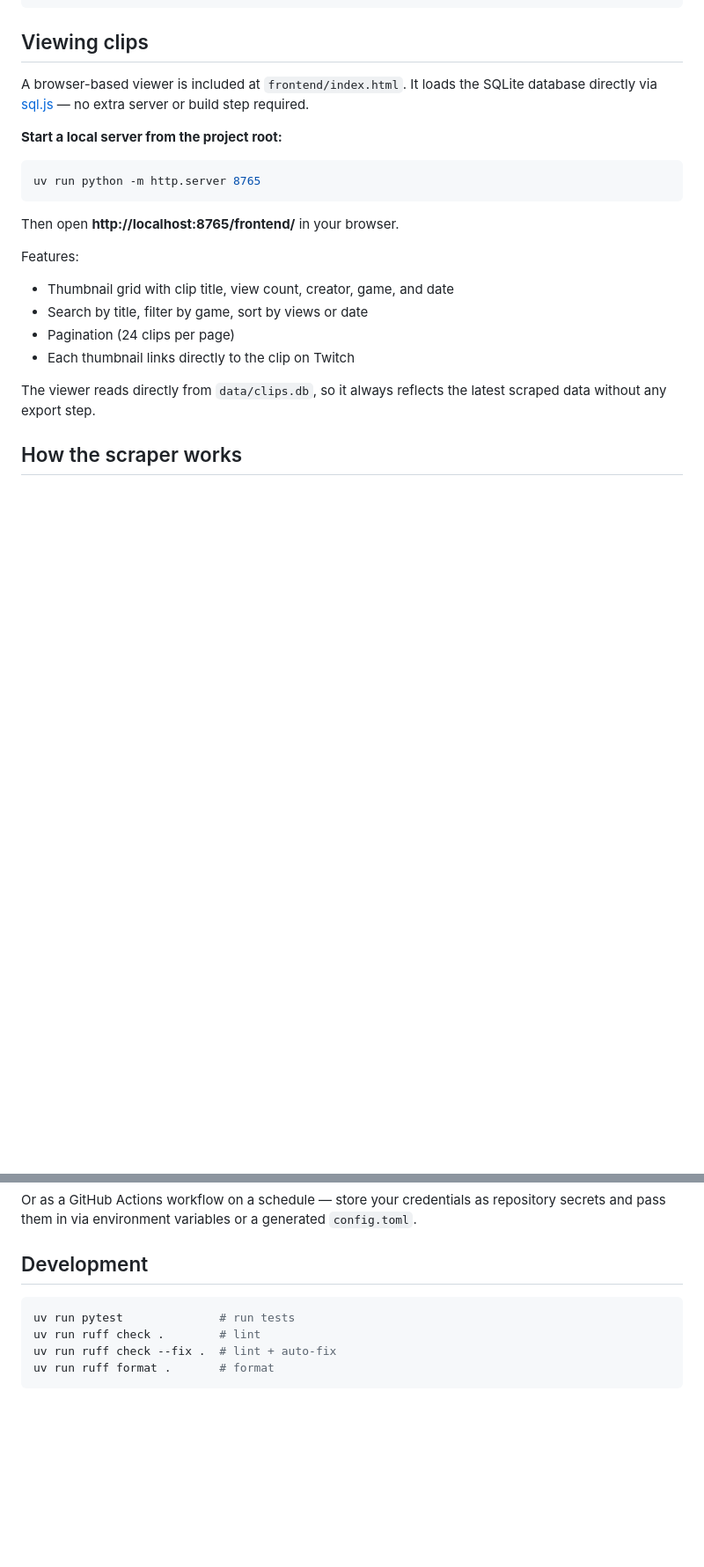
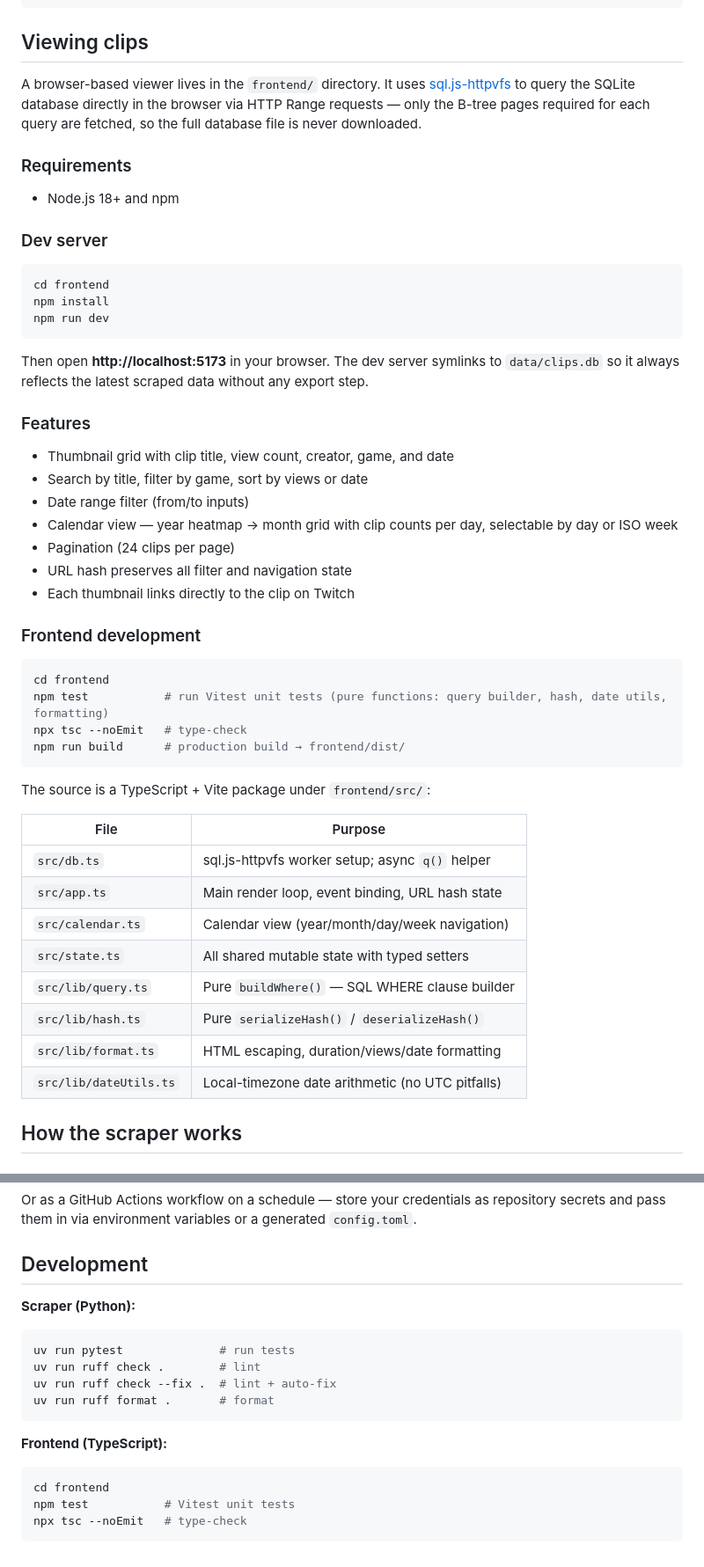
Before and after one commit to oatmeal/twist-clear, a Markdown page: README.md, 2 parts joined by grey strips. Shown at 88% size. Rendered like a GitHub page; blank space fills up the shorter version.

Commit message:
update README: document frontend Vite/TS package and sql.js-httpvfs
Replaces the old "open index.html over python http.server" instructions
with the current npm-based dev workflow.  Documents all source files,
features (calendar view, date range, URL hash state), and the frontend
test/typecheck commands alongside the existing Python scraper section.

Co-Authored-By: Claude Sonnet 4.6 <noreply@anthropic.com>

````diff
--- a/README.md
+++ b/README.md
@@ -63,23 +63,53 @@ uv run python scrape.py update
 
 ## Viewing clips
 
-A browser-based viewer is included at `frontend/index.html`. It loads the SQLite database directly via [sql.js](https://github.com/sql-js/sql.js) — no extra server or build step required.
+A browser-based viewer lives in the `frontend/` directory. It uses [sql.js-httpvfs](https://github.com/phiresky/sql.js-httpvfs) to query the SQLite database directly in the browser via HTTP Range requests — only the B-tree pages required for each query are fetched, so the full database file is never downloaded.
 
-**Start a local server from the project root:**
+### Requirements
+
+- Node.js 18+ and npm
+
+### Dev server
 
 ```sh
-uv run python -m http.server 8765
+cd frontend
+npm install
+npm run dev
 ```
 
-Then open **http://localhost:8765/frontend/** in your browser.
+Then open **http://localhost:5173** in your browser. The dev server symlinks to `data/clips.db` so it always reflects the latest scraped data without any export step.
 
-Features:
+### Features
+
 - Thumbnail grid with clip title, view count, creator, game, and date
 - Search by title, filter by game, sort by views or date
+- Date range filter (from/to inputs)
+- Calendar view — year heatmap → month grid with clip counts per day, selectable by day or ISO week
 - Pagination (24 clips per page)
+- URL hash preserves all filter and navigation state
 - Each thumbnail links directly to the clip on Twitch
 
-The viewer reads directly from `data/clips.db`, so it always reflects the latest scraped data without any export step.
+### Frontend development
+
+```sh
+cd frontend
+npm test           # run Vitest unit tests (pure functions: query builder, hash, date utils, formatting)
+npx tsc --noEmit   # type-check
+npm run build      # production build → frontend/dist/
+```
+
+The source is a TypeScript + Vite package under `frontend/src/`:
+
+| File | Purpose |
+|---|---|
+| `src/db.ts` | sql.js-httpvfs worker setup; async `q()` helper |
+| `src/app.ts` | Main render loop, event binding, URL hash state |
+| `src/calendar.ts` | Calendar view (year/month/day/week navigation) |
+| `src/state.ts` | All shared mutable state with typed setters |
+| `src/lib/query.ts` | Pure `buildWhere()` — SQL WHERE clause builder |
+| `src/lib/hash.ts` | Pure `serializeHash()` / `deserializeHash()` |
+| `src/lib/format.ts` | HTML escaping, duration/views/date formatting |
+| `src/lib/dateUtils.ts` | Local-timezone date arithmetic (no UTC pitfalls) |
 
 ## How the scraper works
 
@@ -163,9 +193,19 @@ Or as a GitHub Actions workflow on a schedule — store your credentials as repo
 
 ## Development
 
+**Scraper (Python):**
+
 ```sh
 uv run pytest              # run tests
 uv run ruff check .        # lint
 uv run ruff check --fix .  # lint + auto-fix
 uv run ruff format .       # format
 ```
+
+**Frontend (TypeScript):**
+
+```sh
+cd frontend
+npm test           # Vitest unit tests
+npx tsc --noEmit   # type-check
+```
````
